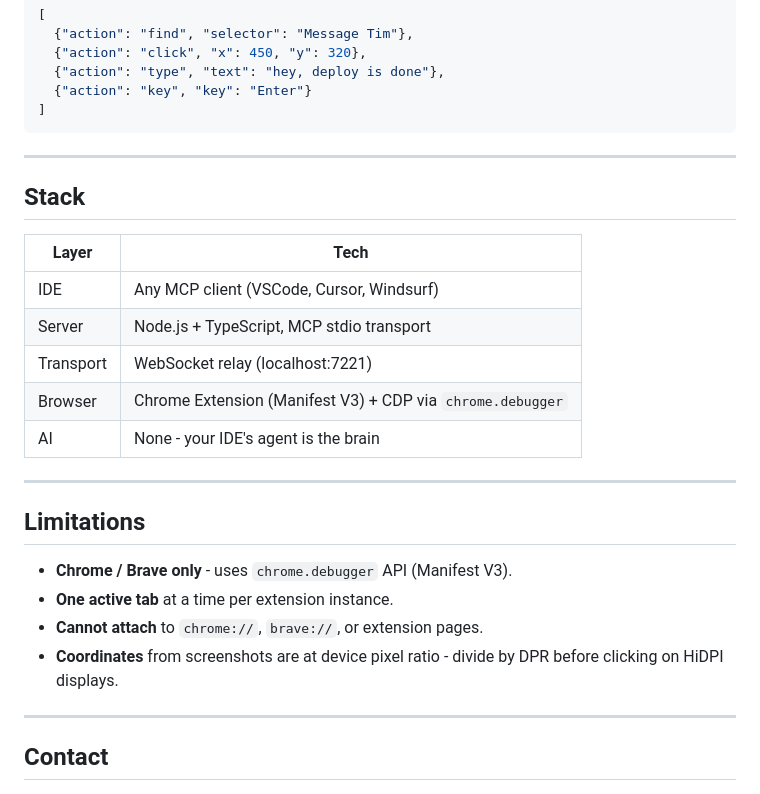
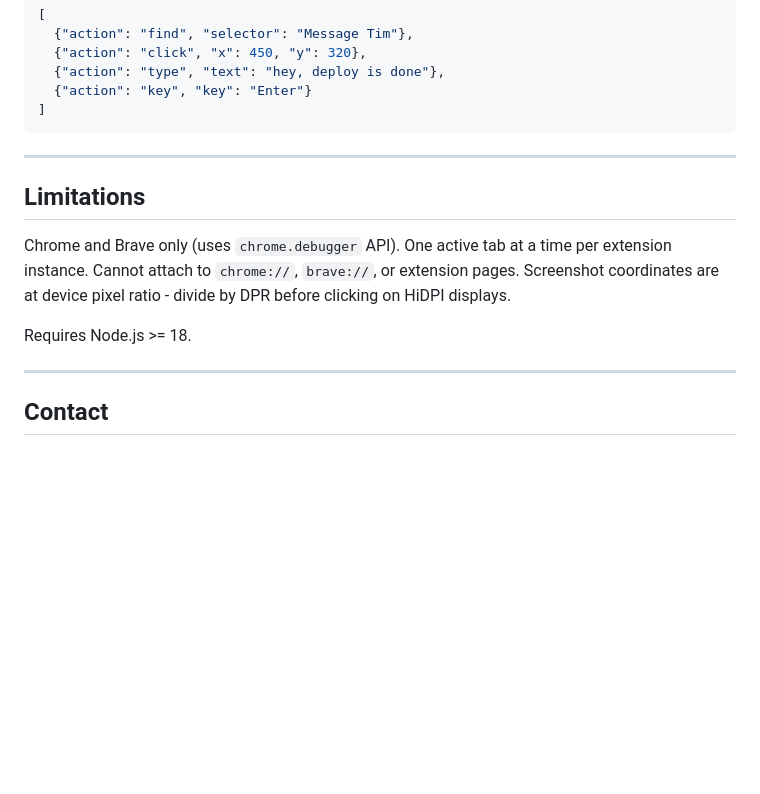
Before and after one commit to freyzo/npc, a Markdown page: README.md, the part around one of its changes. GitHub-like rendering; blank space fills up the shorter version.

```diff
--- a/README.md
+++ b/README.md
@@ -147,24 +109,11 @@ One MCP call instead of four:
 
 ---
 
-## Stack
-
-| Layer | Tech |
-| --- | --- |
-| IDE | Any MCP client (VSCode, Cursor, Windsurf) |
-| Server | Node.js + TypeScript, MCP stdio transport |
-| Transport | WebSocket relay (localhost:7221) |
-| Browser | Chrome Extension (Manifest V3) + CDP via `chrome.debugger` |
-| AI | None - your IDE's agent is the brain |
-
----
-
 ## Limitations
 
-- **Chrome / Brave only** - uses `chrome.debugger` API (Manifest V3).
-- **One active tab** at a time per extension instance.
-- **Cannot attach** to `chrome://`, `brave://`, or extension pages.
-- **Coordinates** from screenshots are at device pixel ratio - divide by DPR before clicking on HiDPI displays.
+Chrome and Brave only (uses `chrome.debugger` API). One active tab at a time per extension instance. Cannot attach to `chrome://`, `brave://`, or extension pages. Screenshot coordinates are at device pixel ratio - divide by DPR before clicking on HiDPI displays.
+
+Requires Node.js >= 18.
 
 ---
 
```
Also changed, not shown: other parts of README.md (+21 -59 lines).
